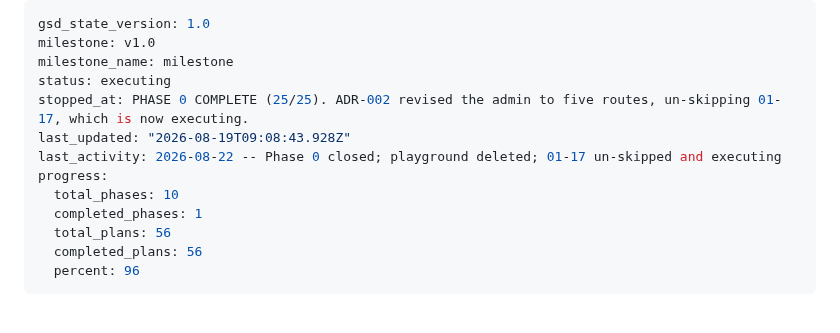
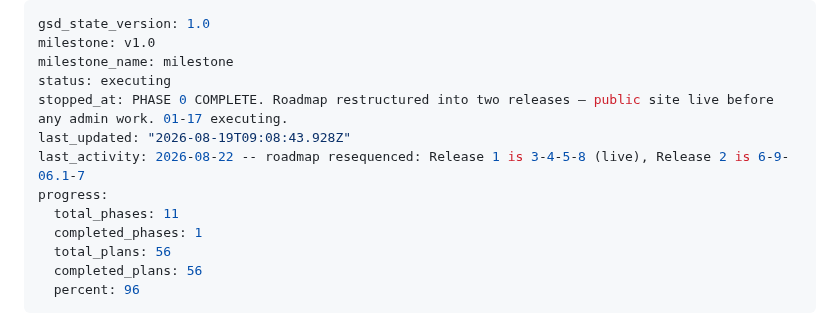
Before and after one commit to akhil-saxena/portfolio, a Markdown page: .planning/STATE.md, the part around the change. Drawn GitHub-style.

```diff
--- a/.planning/STATE.md
+++ b/.planning/STATE.md
@@ -3,11 +3,11 @@ gsd_state_version: 1.0
 milestone: v1.0
 milestone_name: milestone
 status: executing
-stopped_at: PHASE 0 COMPLETE (25/25). ADR-002 revised the admin to five routes, un-skipping 01-17, which is now executing.
+stopped_at: PHASE 0 COMPLETE. Roadmap restructured into two releases — public site live before any admin work. 01-17 executing.
 last_updated: "2026-08-19T09:08:43.928Z"
-last_activity: 2026-08-22 -- Phase 0 closed; playground deleted; 01-17 un-skipped and executing
+last_activity: 2026-08-22 -- roadmap resequenced: Release 1 is 3-4-5-8 (live), Release 2 is 6-9-06.1-7
 progress:
-  total_phases: 10
+  total_phases: 11
   completed_phases: 1
   total_plans: 56
   completed_plans: 56
```
Also changed, not shown: .planning/ROADMAP.md (+58 -7 lines).
